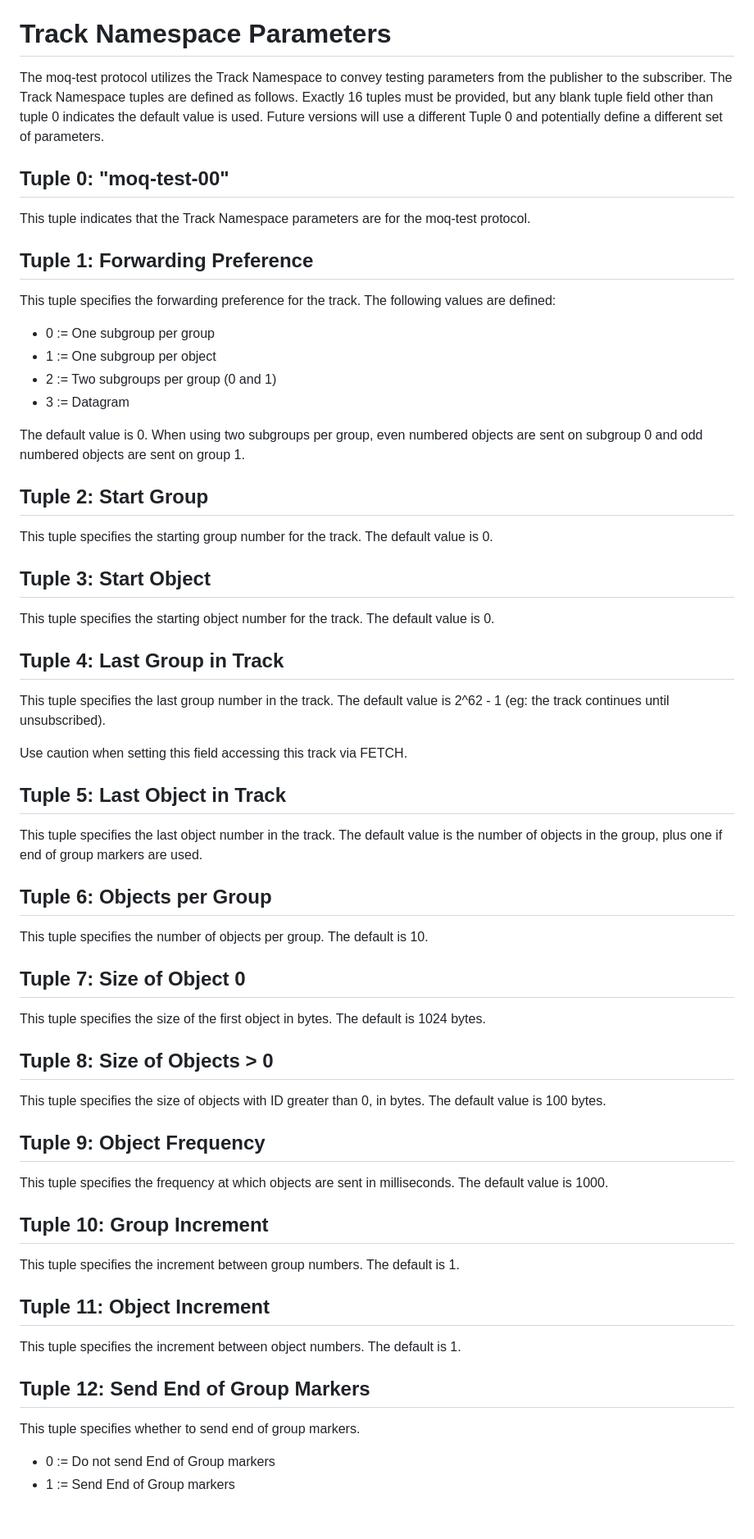
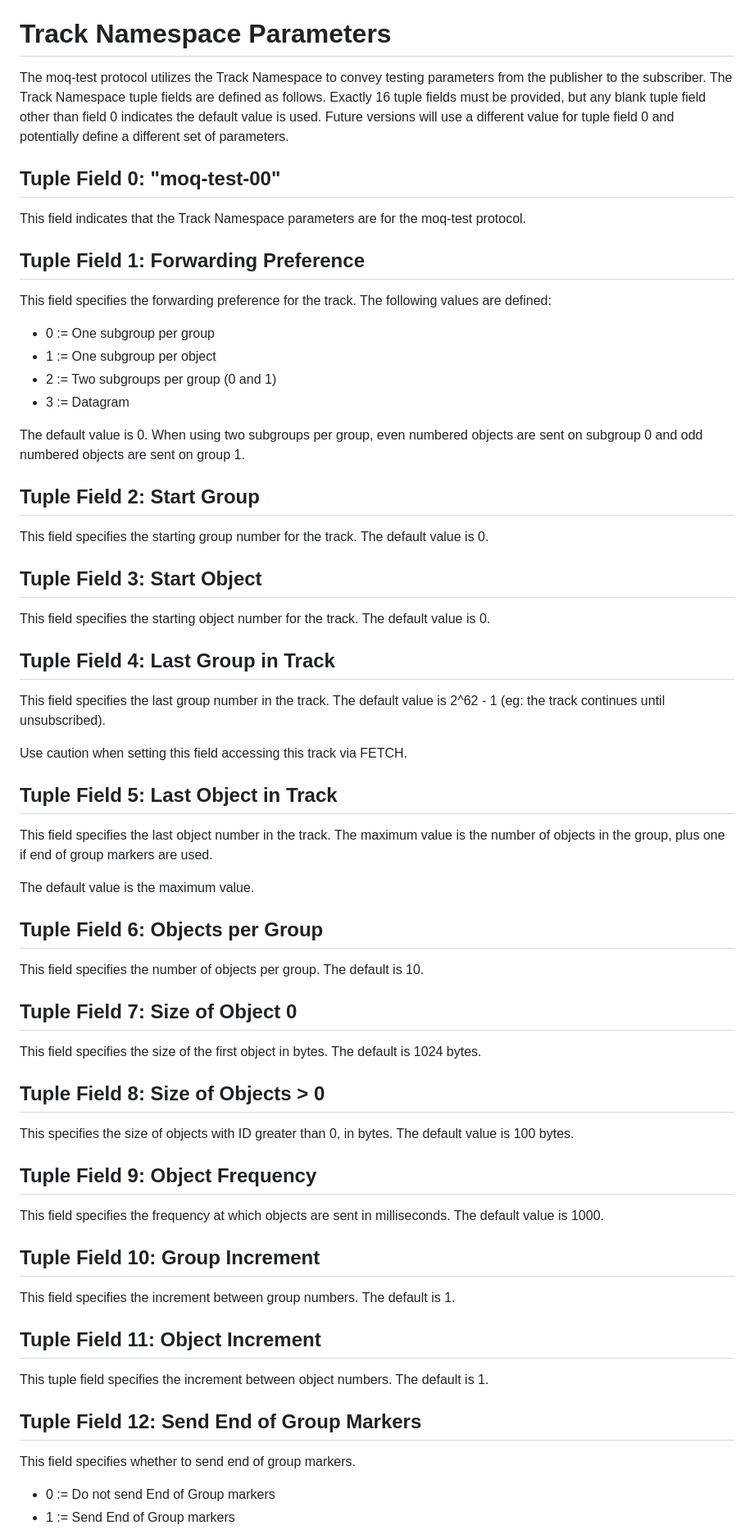
Before and after one commit to afrind/moq-test, a Markdown page: draft-afrind-moq-test.md, the part around one of its changes. Shown at 82% size. Drawn GitHub-style; blank space fills up the shorter version.

Commit message:
Clarify Tuple vs Field

```diff
--- a/draft-afrind-moq-test.md
+++ b/draft-afrind-moq-test.md
@@ -45,15 +45,15 @@ moq-test is designed to provide a comprehensive testing framework for MOQ implem
 
 # Track Namespace Parameters
 
-The moq-test protocol utilizes the Track Namespace to convey testing parameters from the publisher to the subscriber. The Track Namespace tuples are defined as follows.  Exactly 16 tuples must be provided, but any blank tuple field other than tuple 0 indicates the default value is used.  Future versions will use a different Tuple 0 and potentially define a different set of parameters.
+The moq-test protocol utilizes the Track Namespace to convey testing parameters from the publisher to the subscriber. The Track Namespace tuple fields are defined as follows.  Exactly 16 tuple fields must be provided, but any blank tuple field other than field 0 indicates the default value is used.  Future versions will use a different value for tuple field 0 and potentially define a different set of parameters.
 
-## Tuple 0: "moq-test-00"
+## Tuple Field 0: "moq-test-00"
 
-This tuple indicates that the Track Namespace parameters are for the moq-test protocol.
+This field indicates that the Track Namespace parameters are for the moq-test protocol.
 
-## Tuple 1: Forwarding Preference
+## Tuple Field 1: Forwarding Preference
 
-This tuple specifies the forwarding preference for the track. The following values are defined:
+This field specifies the forwarding preference for the track. The following values are defined:
 
 * 0 := One subgroup per group
 * 1 := One subgroup per object
@@ -62,51 +62,53 @@ This tuple specifies the forwarding preference for the track. The following valu
 
 The default value is 0.  When using two subgroups per group, even numbered objects are sent on subgroup 0 and odd numbered objects are sent on group 1.
 
-## Tuple 2: Start Group
+## Tuple Field 2: Start Group
 
-This tuple specifies the starting group number for the track.  The default value is 0.
+This field specifies the starting group number for the track.  The default value is 0.
 
-## Tuple 3: Start Object
+## Tuple Field 3: Start Object
 
-This tuple specifies the starting object number for the track.  The default value is 0.
+This field specifies the starting object number for the track.  The default value is 0.
 
-## Tuple 4: Last Group in Track
+## Tuple Field 4: Last Group in Track
 
-This tuple specifies the last group number in the track.  The default value is 2^62 - 1 (eg: the track continues until unsubscribed).
+This field specifies the last group number in the track.  The default value is 2^62 - 1 (eg: the track continues until unsubscribed).
 
 Use caution when setting this field accessing this track via FETCH.
 
-## Tuple 5: Last Object in Track
+## Tuple Field 5: Last Object in Track
 
-This tuple specifies the last object number in the track.  The default value is the number of objects in the group, plus one if end of group markers are used.
+This field specifies the last object number in the track.  The maximum value is the number of objects in the group, plus one if end of group markers are used.
 
-## Tuple 6: Objects per Group
+The default value is the maximum value.
 
-This tuple specifies the number of objects per group.  The default is 10.
+## Tuple Field 6: Objects per Group
 
-## Tuple 7: Size of Object 0
+This field specifies the number of objects per group.  The default is 10.
 
-This tuple specifies the size of the first object in bytes.  The default is 1024 bytes.
+## Tuple Field 7: Size of Object 0
 
-## Tuple 8: Size of Objects > 0
+This field specifies the size of the first object in bytes.  The default is 1024 bytes.
 
-This tuple specifies the size of objects with ID greater than 0, in bytes.  The default value is 100 bytes.
+## Tuple Field 8: Size of Objects > 0
 
-## Tuple 9: Object Frequency
+This specifies the size of objects with ID greater than 0, in bytes.  The default value is 100 bytes.
 
-This tuple specifies the frequency at which objects are sent in milliseconds.  The default value is 1000.
+## Tuple Field 9: Object Frequency
 
-## Tuple 10: Group Increment
+This field specifies the frequency at which objects are sent in milliseconds.  The default value is 1000.
 
-This tuple specifies the increment between group numbers.  The default is 1.
+## Tuple Field 10: Group Increment
 
-## Tuple 11: Object Increment
+This field specifies the increment between group numbers.  The default is 1.
 
-This tuple specifies the increment between object numbers.  The default is 1.
+## Tuple Field 11: Object Increment
 
-## Tuple 12: Send End of Group Markers
+This tuple field specifies the increment between object numbers.  The default is 1.
 
-This tuple specifies whether to send end of group markers.
+## Tuple Field 12: Send End of Group Markers
+
+This field specifies whether to send end of group markers.
 
 * 0 := Do not send End of Group markers
 * 1 := Send End of Group markers
```
Also changed, not shown: other parts of draft-afrind-moq-test.md (+6 -6 lines).
